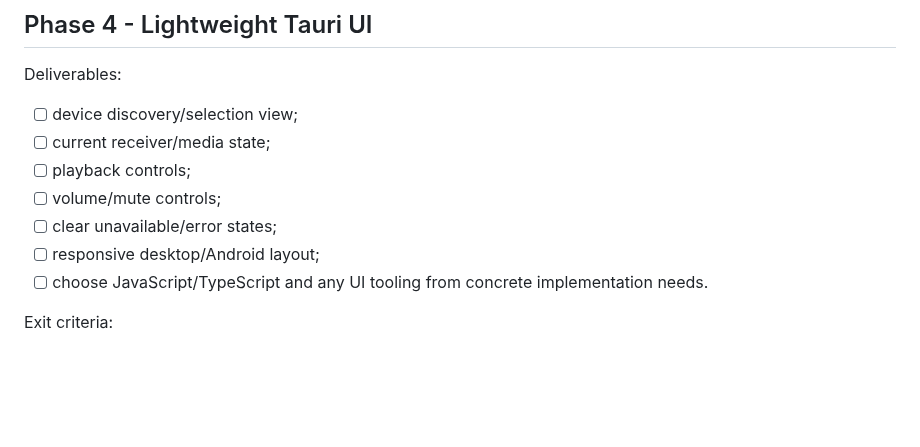
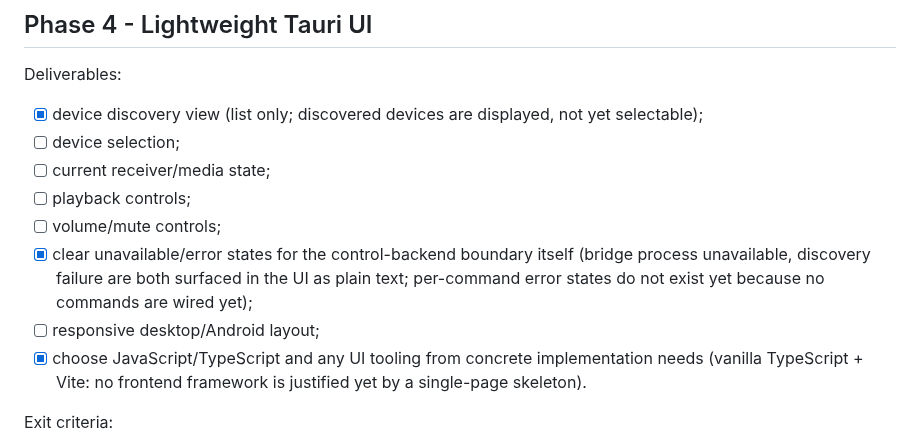
Before and after one commit to guillaumeboileaupro/control-TV, a Markdown page: DEVELOPMENT_PLAN.md, the part around one of its changes. Drawn GitHub-style; blank space fills up the shorter version.

```diff
--- a/DEVELOPMENT_PLAN.md
+++ b/DEVELOPMENT_PLAN.md
@@ -109,13 +122,14 @@ Exit criteria:
 ## Phase 4 - Lightweight Tauri UI
 
 Deliverables:
-- [ ] device discovery/selection view;
+- [x] device discovery view (list only; discovered devices are displayed, not yet selectable);
+- [ ] device selection;
 - [ ] current receiver/media state;
 - [ ] playback controls;
 - [ ] volume/mute controls;
-- [ ] clear unavailable/error states;
+- [x] clear unavailable/error states for the control-backend boundary itself (bridge process unavailable, discovery failure are both surfaced in the UI as plain text; per-command error states do not exist yet because no commands are wired yet);
 - [ ] responsive desktop/Android layout;
-- [ ] choose JavaScript/TypeScript and any UI tooling from concrete implementation needs.
+- [x] choose JavaScript/TypeScript and any UI tooling from concrete implementation needs (vanilla TypeScript + Vite: no frontend framework is justified yet by a single-page skeleton).
 
 Exit criteria:
 - [ ] application controls a TV manually without ChatGPT or MCP;
```
Also changed, not shown: other parts of DEVELOPMENT_PLAN.md (+19 -6 lines), README.md (+22 -3 lines).
